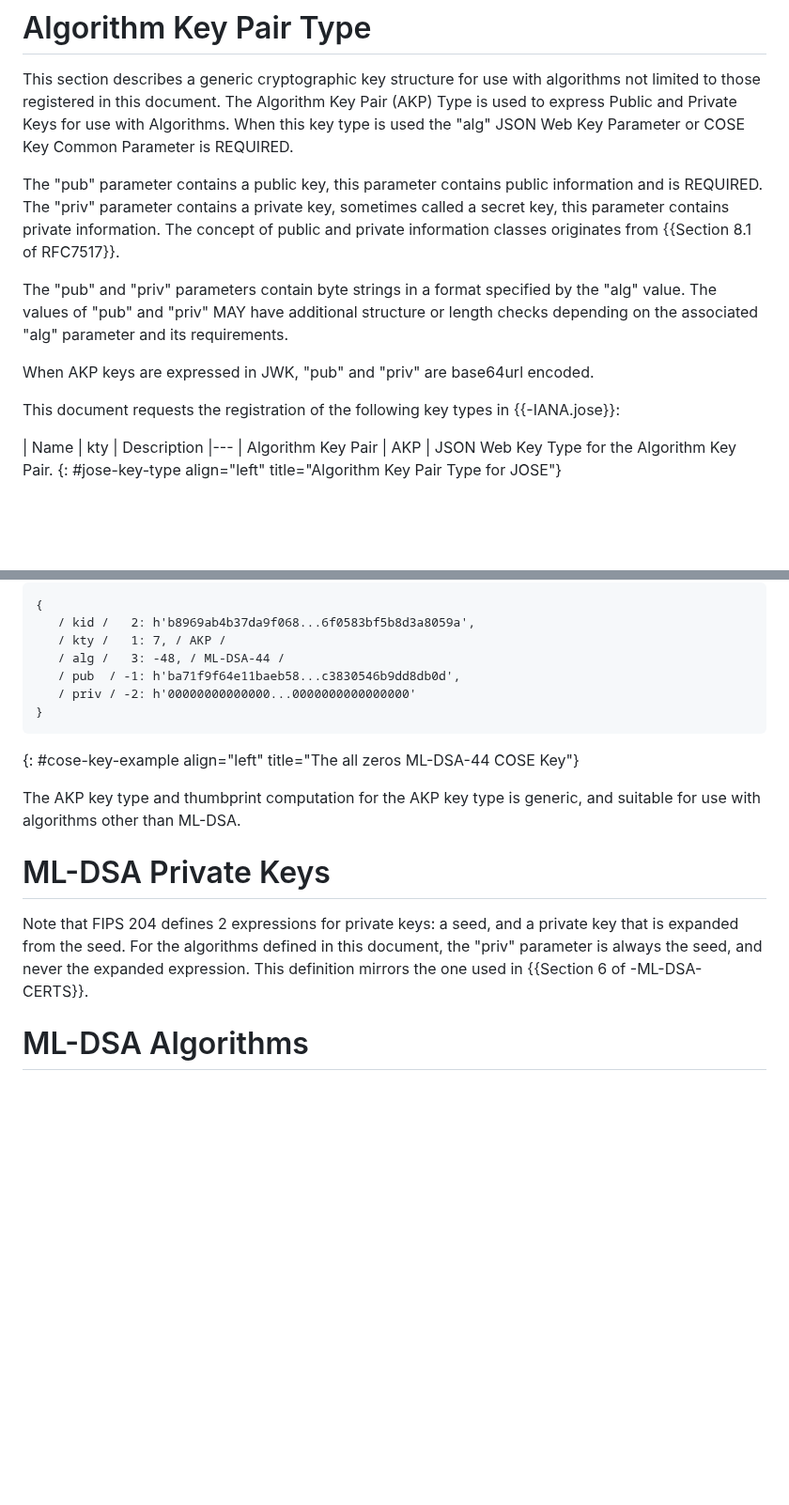
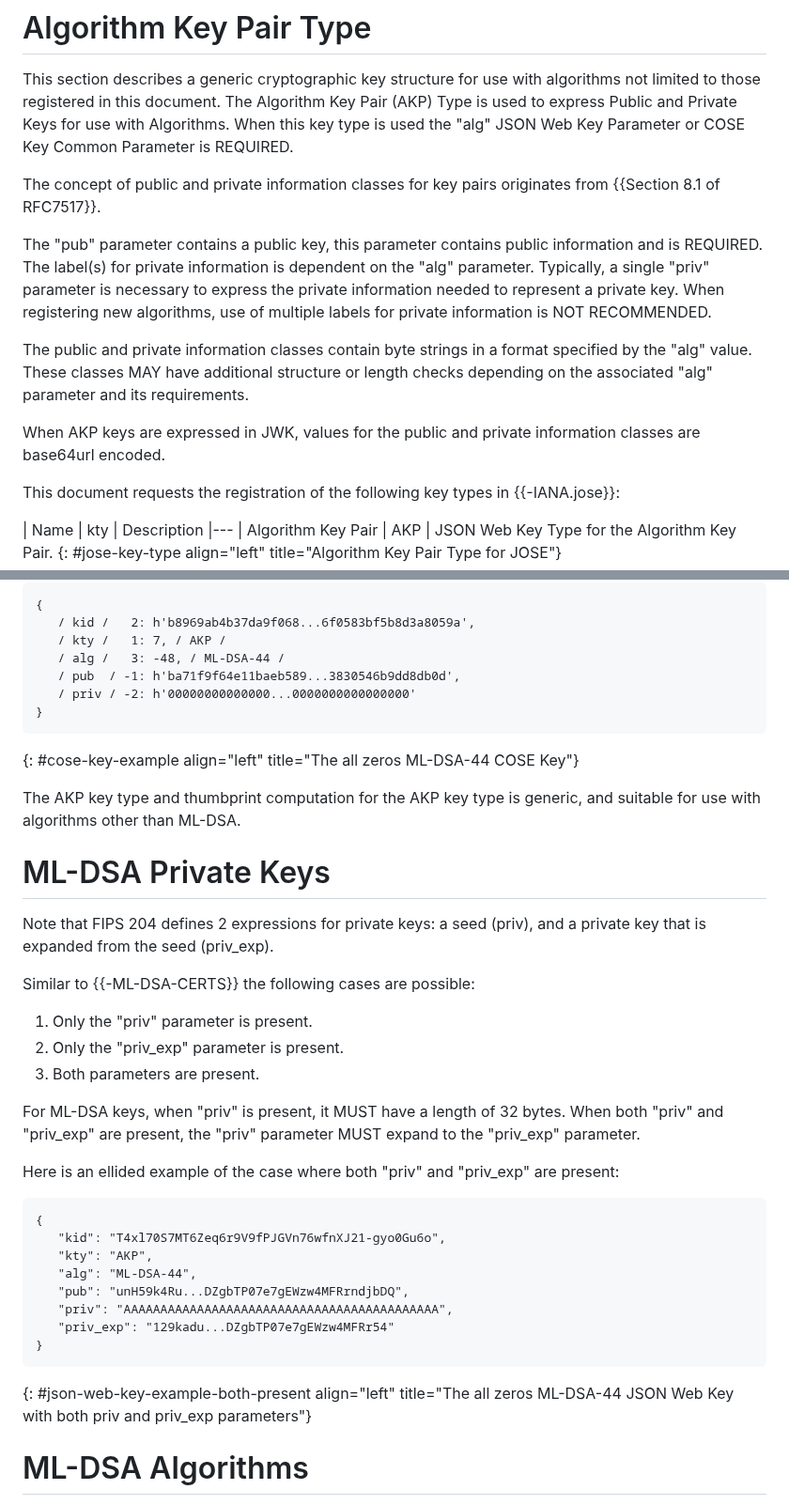
Before and after one commit to cose-wg/draft-ietf-cose-dilithium, a Markdown page: draft-ietf-cose-dilithium.md, 2 parts joined by grey strips. Shown at 94% size. Rendered like a GitHub page; blank space fills up the shorter version.

Commit message:
Prepare for seed wars

```diff
--- a/draft-ietf-cose-dilithium.md
+++ b/draft-ietf-cose-dilithium.md
@@ -91,14 +91,17 @@ This section describes a generic cryptographic key structure for use with algori
 The Algorithm Key Pair (AKP) Type is used to express Public and Private Keys for use with Algorithms.
 When this key type is used the "alg" JSON Web Key Parameter or COSE Key Common Parameter is REQUIRED.
 
+The concept of public and private information classes for key pairs originates from {{Section 8.1 of RFC7517}}.
+
 The "pub" parameter contains a public key, this parameter contains public information and is REQUIRED.
-The "priv" parameter contains a private key, sometimes called a secret key, this parameter contains private information.
-The concept of public and private information classes originates from {{Section 8.1 of RFC7517}}.
+The label(s) for private information is dependent on the "alg" parameter.
+Typically, a single "priv" parameter is necessary to express the private information needed to represent a private key.
+When registering new algorithms, use of multiple labels for private information is NOT RECOMMENDED.
 
-The "pub" and "priv" parameters contain byte strings in a format specified by the "alg" value.
-The values of "pub" and "priv" MAY have additional structure or length checks depending on the associated "alg" parameter and its requirements.
+The public and private information classes contain byte strings in a format specified by the "alg" value.
+These classes MAY have additional structure or length checks depending on the associated "alg" parameter and its requirements.
 
-When AKP keys are expressed in JWK, "pub" and "priv" are base64url encoded.
+When AKP keys are expressed in JWK, values for the public and private information classes are base64url encoded.
 
 This document requests the registration of the following key types in {{-IANA.jose}}:
 
@@ -134,7 +137,7 @@ An example truncated private key for use with ML-DSA-44 in COSE_Key format is pr
    / kid /   2: h'b8969ab4b37da9f068...6f0583bf5b8d3a8059a',
    / kty /   1: 7, / AKP /
    / alg /   3: -48, / ML-DSA-44 /
-   / pub  / -1: h'ba71f9f64e11baeb58...c3830546b9dd8db0d',
+   / pub  / -1: h'ba71f9f64e11baeb589...3830546b9dd8db0d',
    / priv / -2: h'00000000000000...0000000000000000'
 }
 ~~~
@@ -144,9 +147,30 @@ The AKP key type and thumbprint computation for the AKP key type is generic, and
 
 # ML-DSA Private Keys
 
-Note that FIPS 204 defines 2 expressions for private keys: a seed, and a private key that is expanded from the seed.
-For the algorithms defined in this document, the "priv" parameter is always the seed, and never the expanded expression.
-This definition mirrors the one used in {{Section 6 of -ML-DSA-CERTS}}.
+Note that FIPS 204 defines 2 expressions for private keys: a seed (priv), and a private key that is expanded from the seed (priv_exp).
+
+Similar to {{-ML-DSA-CERTS}} the following cases are possible:
+
+1. Only the "priv" parameter is present.
+2. Only the "priv_exp" parameter is present.
+3. Both parameters are present.
+
+For ML-DSA keys, when "priv" is present, it MUST have a length of 32 bytes.
+When both "priv" and "priv_exp" are present, the "priv" parameter MUST expand to the "priv_exp" parameter.
+
+Here is an ellided example of the case where both "priv" and "priv_exp" are present:
+
+~~~
+{
+   "kid": "T4xl70S7MT6Zeq6r9V9fPJGVn76wfnXJ21-gyo0Gu6o",
+   "kty": "AKP",
+   "alg": "ML-DSA-44",
+   "pub": "unH59k4Ru...DZgbTP07e7gEWzw4MFRrndjbDQ",
+   "priv": "AAAAAAAAAAAAAAAAAAAAAAAAAAAAAAAAAAAAAAAAAAA",
+   "priv_exp": "129kadu...DZgbTP07e7gEWzw4MFRr54"
+}
+~~~
+{: #json-web-key-example-both-present align="left" title="The all zeros ML-DSA-44 JSON Web Key with both priv and priv_exp parameters"}
 
 # ML-DSA Algorithms
 
```
Also changed, not shown: other parts of draft-ietf-cose-dilithium.md (+29 -10 lines).
